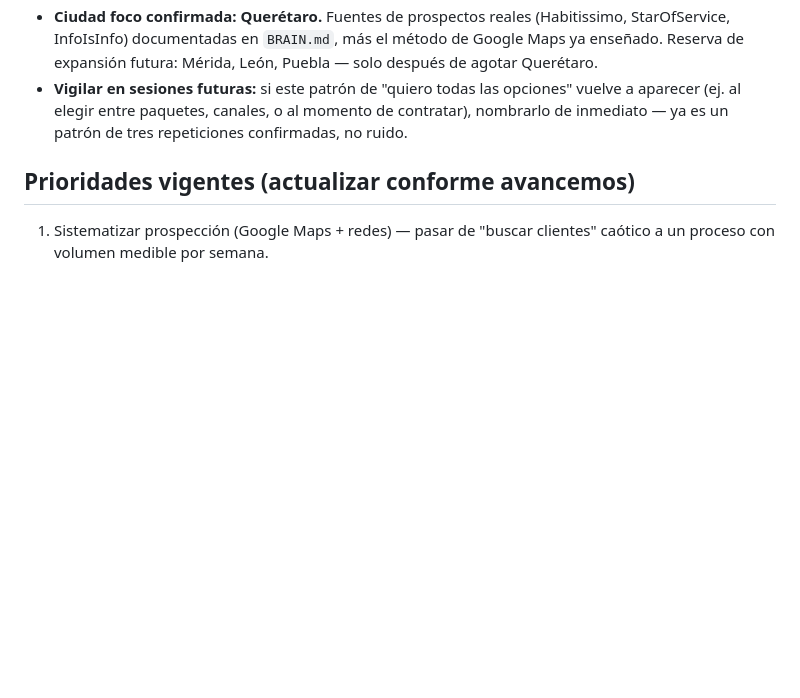
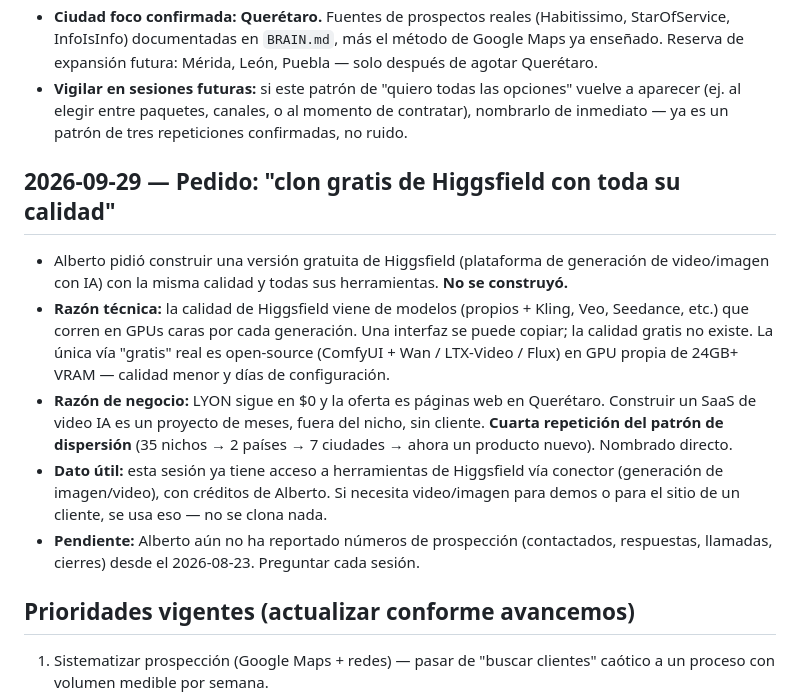
Before and after one commit to munchodinerodinero-netizen/paginas-wed-, a Markdown page: Harvey/MEMORY.md, the part around the change. Drawn GitHub-style; blank space fills up the shorter version.

Commit message:
Harvey memory: log Higgsfield-clone request and dispersion pattern
Co-Authored-By: Claude Opus 5.5 <noreply@anthropic.com>
Claude-Session: https://claude.ai/code/session_01UjUsyg34yA6c2VT7M6j5vs

```diff
--- a/Harvey/MEMORY.md
+++ b/Harvey/MEMORY.md
@@ -100,6 +100,25 @@ al final de la sesión.
   aparecer (ej. al elegir entre paquetes, canales, o al momento de contratar), nombrarlo
   de inmediato — ya es un patrón de tres repeticiones confirmadas, no ruido.
 
+## 2026-09-29 — Pedido: "clon gratis de Higgsfield con toda su calidad"
+
+- Alberto pidió construir una versión gratuita de Higgsfield (plataforma de generación de
+  video/imagen con IA) con la misma calidad y todas sus herramientas. **No se construyó.**
+- **Razón técnica:** la calidad de Higgsfield viene de modelos (propios + Kling, Veo,
+  Seedance, etc.) que corren en GPUs caras por cada generación. Una interfaz se puede
+  copiar; la calidad gratis no existe. La única vía "gratis" real es open-source
+  (ComfyUI + Wan / LTX-Video / Flux) en GPU propia de 24GB+ VRAM — calidad menor y días
+  de configuración.
+- **Razón de negocio:** LYON sigue en $0 y la oferta es páginas web en Querétaro. Construir
+  un SaaS de video IA es un proyecto de meses, fuera del nicho, sin cliente. **Cuarta
+  repetición del patrón de dispersión** (35 nichos → 2 países → 7 ciudades → ahora un
+  producto nuevo). Nombrado directo.
+- **Dato útil:** esta sesión ya tiene acceso a herramientas de Higgsfield vía conector
+  (generación de imagen/video), con créditos de Alberto. Si necesita video/imagen para
+  demos o para el sitio de un cliente, se usa eso — no se clona nada.
+- **Pendiente:** Alberto aún no ha reportado números de prospección (contactados,
+  respuestas, llamadas, cierres) desde el 2026-08-23. Preguntar cada sesión.
+
 ## Prioridades vigentes (actualizar conforme avancemos)
 
 1. Sistematizar prospección (Google Maps + redes) — pasar de "buscar clientes" caótico a
```
